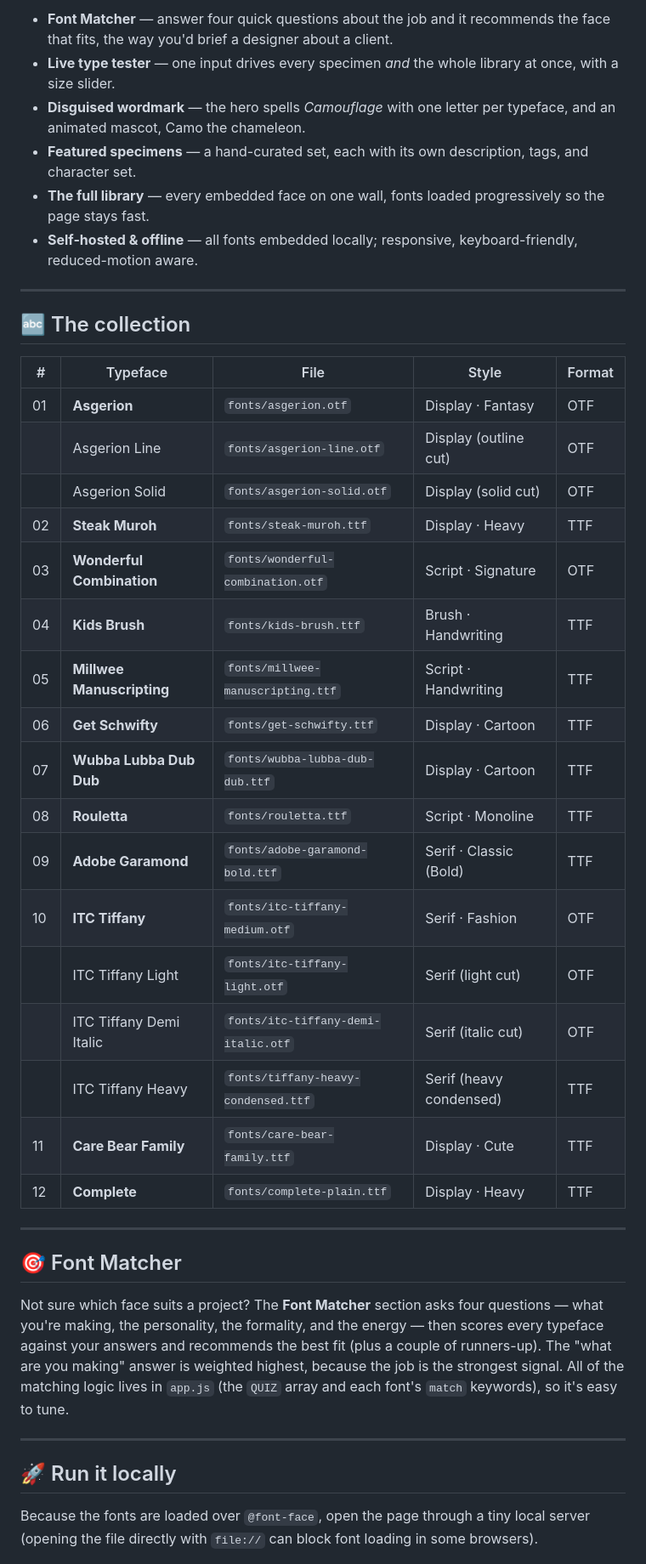
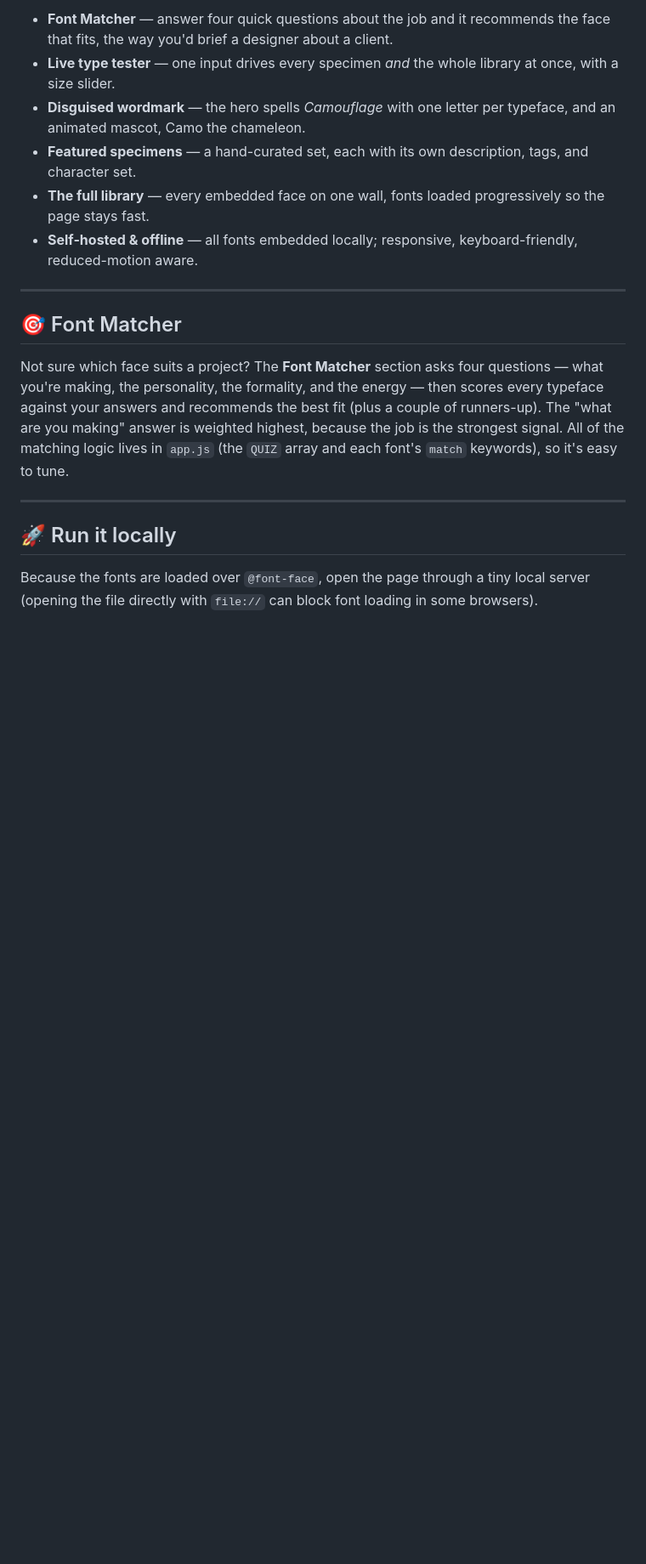
Before and after one commit to wuisabel-gif/camouflage, a Markdown page: README.md, the part around one of its changes. Shown at 85% size. GitHub-like rendering; blank space fills up the shorter version.

```diff
--- a/README.md
+++ b/README.md
@@ -27,30 +27,6 @@ Just open `index.html`.
 - **Featured specimens** — a hand-curated set, each with its own description, tags, and character set.
 - **The full library** — every embedded face on one wall, fonts loaded progressively so the page stays fast.
 - **Self-hosted & offline** — all fonts embedded locally; responsive, keyboard-friendly, reduced-motion aware.
-
----
-
-## 🔤 The collection
-
-| # | Typeface | File | Style | Format |
-|---|----------|------|-------|--------|
-| 01 | **Asgerion** | `fonts/asgerion.otf` | Display · Fantasy | OTF |
-|    | Asgerion Line | `fonts/asgerion-line.otf` | Display (outline cut) | OTF |
-|    | Asgerion Solid | `fonts/asgerion-solid.otf` | Display (solid cut) | OTF |
-| 02 | **Steak Muroh** | `fonts/steak-muroh.ttf` | Display · Heavy | TTF |
-| 03 | **Wonderful Combination** | `fonts/wonderful-combination.otf` | Script · Signature | OTF |
-| 04 | **Kids Brush** | `fonts/kids-brush.ttf` | Brush · Handwriting | TTF |
-| 05 | **Millwee Manuscripting** | `fonts/millwee-manuscripting.ttf` | Script · Handwriting | TTF |
-| 06 | **Get Schwifty** | `fonts/get-schwifty.ttf` | Display · Cartoon | TTF |
-| 07 | **Wubba Lubba Dub Dub** | `fonts/wubba-lubba-dub-dub.ttf` | Display · Cartoon | TTF |
-| 08 | **Rouletta** | `fonts/rouletta.ttf` | Script · Monoline | TTF |
-| 09 | **Adobe Garamond** | `fonts/adobe-garamond-bold.ttf` | Serif · Classic (Bold) | TTF |
-| 10 | **ITC Tiffany** | `fonts/itc-tiffany-medium.otf` | Serif · Fashion | OTF |
-|    | ITC Tiffany Light | `fonts/itc-tiffany-light.otf` | Serif (light cut) | OTF |
-|    | ITC Tiffany Demi Italic | `fonts/itc-tiffany-demi-italic.otf` | Serif (italic cut) | OTF |
-|    | ITC Tiffany Heavy | `fonts/tiffany-heavy-condensed.ttf` | Serif (heavy condensed) | TTF |
-| 11 | **Care Bear Family** | `fonts/care-bear-family.ttf` | Display · Cute | TTF |
-| 12 | **Complete** | `fonts/complete-plain.ttf` | Display · Heavy | TTF |
 
 ---
 
```
Also changed, not shown: other parts of README.md (+9 -22 lines).
